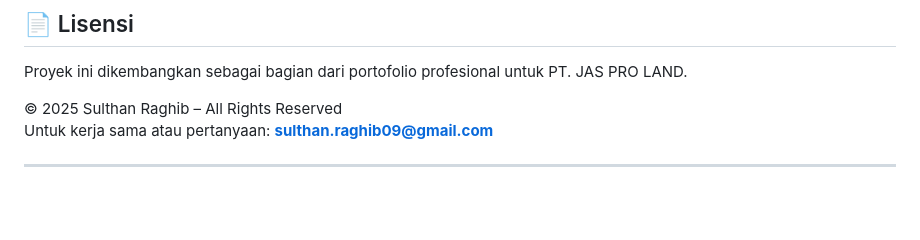
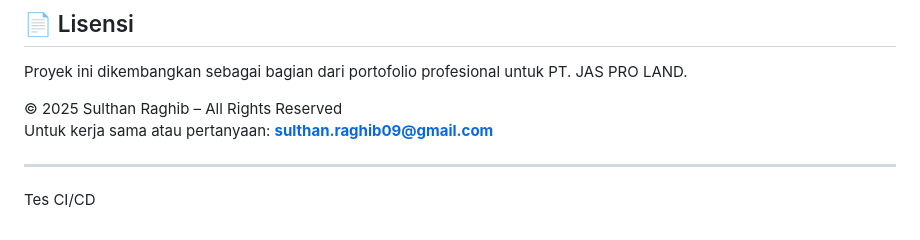
Before and after one commit to SulthanRaghib/pro-land, a Markdown page: README.md, the part around the change. Rendered like a GitHub page; blank space fills up the shorter version.

Commit message:
feat: Add CI/CD testing section to README

```diff
--- a/README.md
+++ b/README.md
@@ -138,3 +138,5 @@ Proyek ini dikembangkan sebagai bagian dari portofolio profesional untuk PT. JAS
 Untuk kerja sama atau pertanyaan: **sulthan.raghib09@gmail.com**
 
 ---
+
+Tes CI/CD
```
